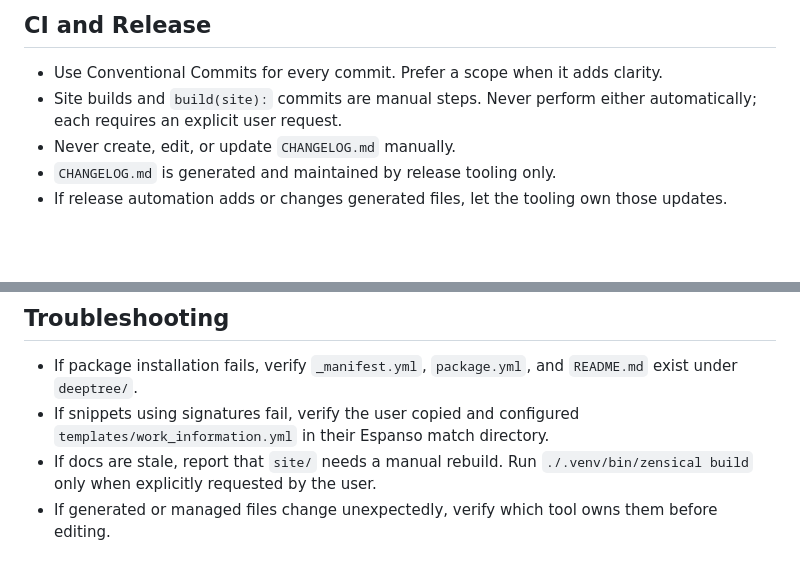
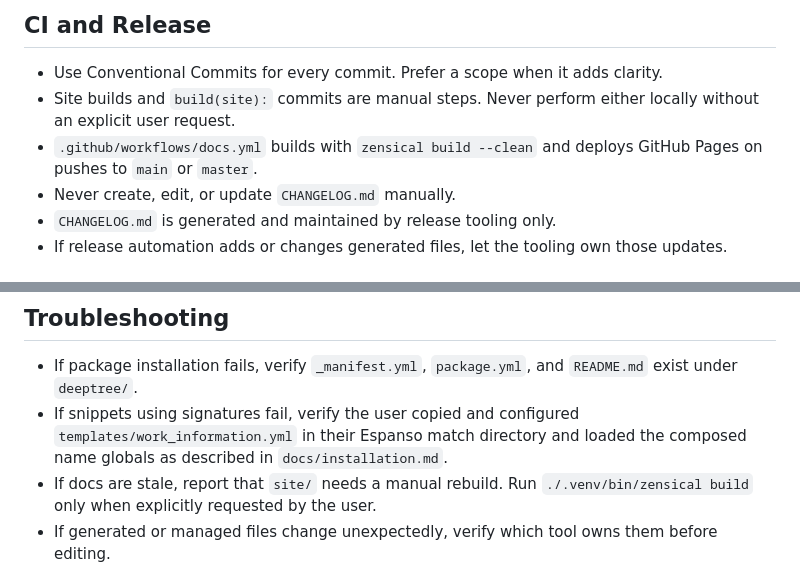
Before and after one commit to iop098321qwe/deeptree_espanso, a Markdown page: AGENTS.md, 2 parts joined by grey strips. GitHub-like rendering; blank space fills up the shorter version.

```diff
--- a/AGENTS.md
+++ b/AGENTS.md
@@ -114,7 +124,9 @@ or release automation.
 - Use Conventional Commits for every commit. Prefer a scope when it adds
   clarity.
 - Site builds and `build(site):` commits are manual steps. Never perform
-  either automatically; each requires an explicit user request.
+  either locally without an explicit user request.
+- `.github/workflows/docs.yml` builds with `zensical build --clean` and
+  deploys GitHub Pages on pushes to `main` or `master`.
 - Never create, edit, or update `CHANGELOG.md` manually.
 - `CHANGELOG.md` is generated and maintained by release tooling only.
 - If release automation adds or changes generated files, let the tooling own
@@ -151,7 +163,8 @@ or release automation.
 - If package installation fails, verify `_manifest.yml`, `package.yml`, and
   `README.md` exist under `deeptree/`.
 - If snippets using signatures fail, verify the user copied and configured
-  `templates/work_information.yml` in their Espanso match directory.
+  `templates/work_information.yml` in their Espanso match directory and loaded
+  the composed name globals as described in `docs/installation.md`.
 - If docs are stale, report that `site/` needs a manual rebuild. Run
   `./.venv/bin/zensical build` only when explicitly requested by the user.
 - If generated or managed files change unexpectedly, verify which tool owns
```
Also changed, not shown: other parts of AGENTS.md (+29 -0 lines).
